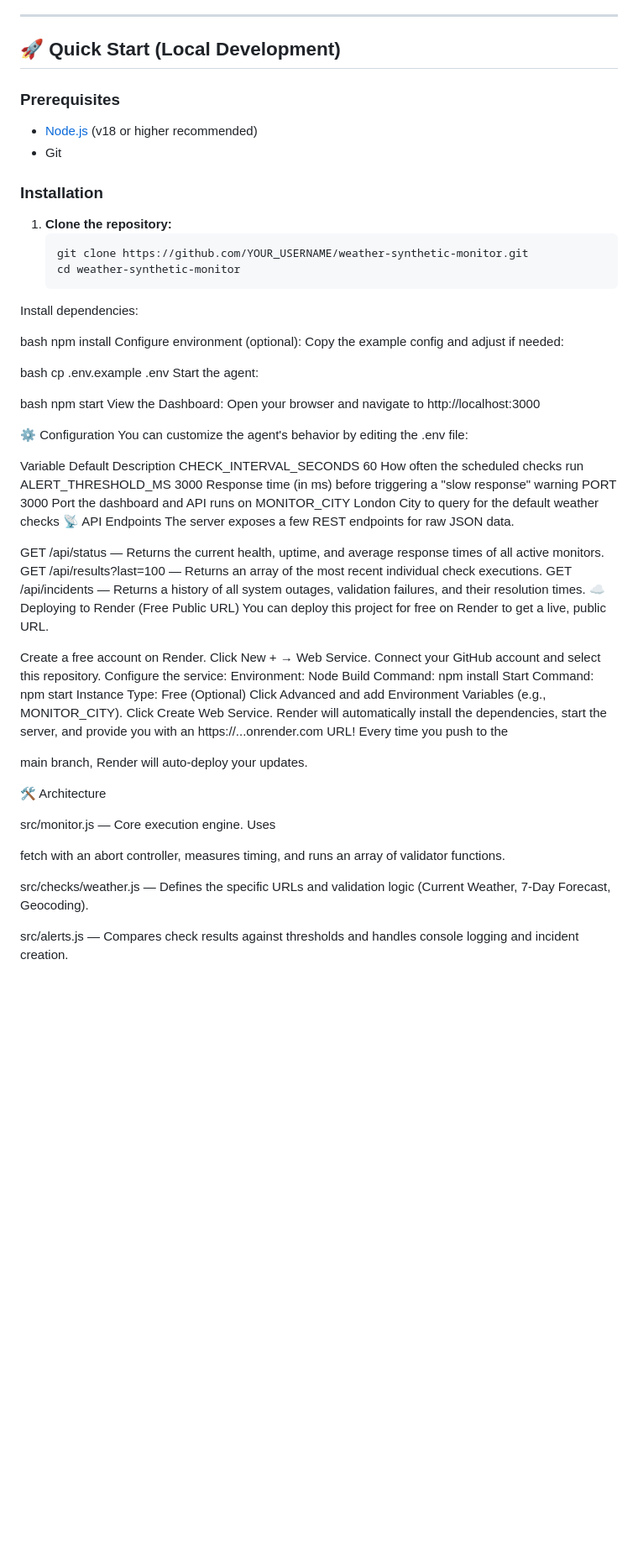
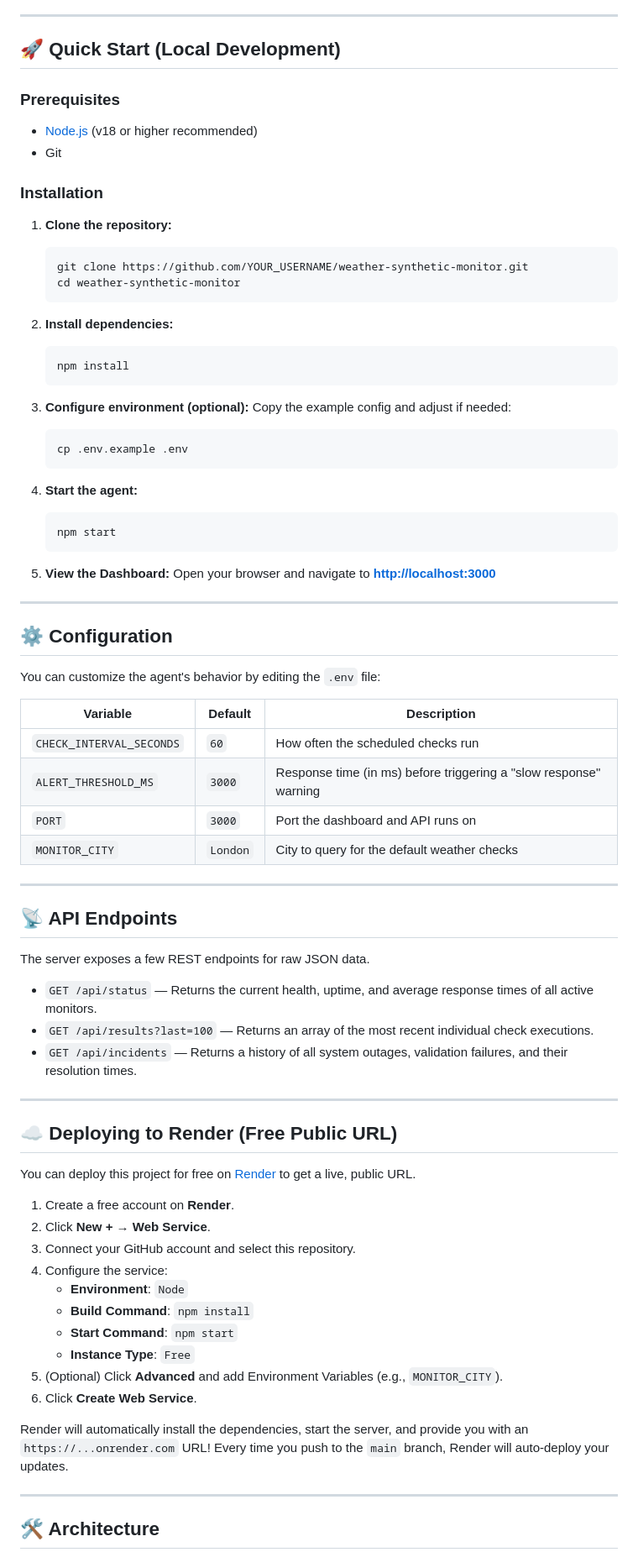
Before and after one commit to desharaju/weather-synthetic-monitor, a Markdown page: README.md, the part around one of its changes. Shown at 84% size. Rendered like a GitHub page; blank space fills up the shorter version.

Commit message:
docs: add comprehensive README.md

````diff
--- a/README.md
+++ b/README.md
@@ -22,71 +22,81 @@ By default, this agent monitors the free **Open-Meteo** API (no API key required
 ---
 
 ## 🚀 Quick Start (Local Development)
+
 ### Prerequisites
 - [Node.js](https://nodejs.org/) (v18 or higher recommended)
 - Git
+
 ### Installation
+
 1. **Clone the repository:**
    ```bash
    git clone https://github.com/YOUR_USERNAME/weather-synthetic-monitor.git
    cd weather-synthetic-monitor
-Install dependencies:
+   ```
 
-bash
-npm install
-Configure environment (optional): Copy the example config and adjust if needed:
+2. **Install dependencies:**
+   ```bash
+   npm install
+   ```
 
-bash
-cp .env.example .env
-Start the agent:
+3. **Configure environment (optional):**
+   Copy the example config and adjust if needed:
+   ```bash
+   cp .env.example .env
+   ```
 
-bash
-npm start
-View the Dashboard: Open your browser and navigate to http://localhost:3000
+4. **Start the agent:**
+   ```bash
+   npm start
+   ```
 
-⚙️ Configuration
-You can customize the agent's behavior by editing the .env file:
+5. **View the Dashboard:**
+   Open your browser and navigate to **[http://localhost:3000](http://localhost:3000)**
 
-Variable	Default	Description
-CHECK_INTERVAL_SECONDS	60	How often the scheduled checks run
-ALERT_THRESHOLD_MS	3000	Response time (in ms) before triggering a "slow response" warning
-PORT	3000	Port the dashboard and API runs on
-MONITOR_CITY	London	City to query for the default weather checks
-📡 API Endpoints
+---
+
+## ⚙️ Configuration
+
+You can customize the agent's behavior by editing the `.env` file:
+
+| Variable | Default | Description |
+|----------|---------|-------------|
+| `CHECK_INTERVAL_SECONDS` | `60` | How often the scheduled checks run |
+| `ALERT_THRESHOLD_MS` | `3000` | Response time (in ms) before triggering a "slow response" warning |
+| `PORT` | `3000` | Port the dashboard and API runs on |
+| `MONITOR_CITY` | `London` | City to query for the default weather checks |
+
+---
+
+## 📡 API Endpoints
+
 The server exposes a few REST endpoints for raw JSON data.
 
-GET /api/status — Returns the current health, uptime, and average response times of all active monitors.
-GET /api/results?last=100 — Returns an array of the most recent individual check executions.
-GET /api/incidents — Returns a history of all system outages, validation failures, and their resolution times.
-☁️ Deploying to Render (Free Public URL)
-You can deploy this project for free on Render to get a live, public URL.
+- `GET /api/status` — Returns the current health, uptime, and average response times of all active monitors.
+- `GET /api/results?last=100` — Returns an array of the most recent individual check executions.
+- `GET /api/incidents` — Returns a history of all system outages, validation failures, and their resolution times.
 
-Create a free account on Render.
-Click New + → Web Service.
-Connect your GitHub account and select this repository.
-Configure the service:
-Environment: Node
-Build Command: npm install
-Start Command: npm start
-Instance Type: Free
-(Optional) Click Advanced and add Environment Variables (e.g., MONITOR_CITY).
-Click Create Web Service.
-Render will automatically install the dependencies, start the server, and provide you with an https://...onrender.com URL! Every time you push to the
+---
 
-main
- branch, Render will auto-deploy your updates.
+## ☁️ Deploying to Render (Free Public URL)
 
-🛠️ Architecture
+You can deploy this project for free on [Render](https://render.com) to get a live, public URL.
 
-src/monitor.js
- — Core execution engine. Uses
+1. Create a free account on **Render**.
+2. Click **New +** → **Web Service**.
+3. Connect your GitHub account and select this repository.
+4. Configure the service:
+   - **Environment**: `Node`
+   - **Build Command**: `npm install`
+   - **Start Command**: `npm start`
+   - **Instance Type**: `Free`
+5. (Optional) Click **Advanced** and add Environment Variables (e.g., `MONITOR_CITY`).
+6. Click **Create Web Service**.
 
-fetch
- with an abort controller, measures timing, and runs an array of validator functions.
+Render will automatically install the dependencies, start the server, and provide you with an `https://...onrender.com` URL! Every time you push to the `main` branch, Render will auto-deploy your updates.
 
-src/checks/weather.js
- — Defines the specific URLs and validation logic (Current Weather, 7-Day Forecast, Geocoding).
+---
 
-src/alerts.js
- — Compares check results against thresholds and handles console logging and incident creation.
+## 🛠️ Architecture
 
````
Also changed, not shown: other parts of README.md (+6 -4 lines).
